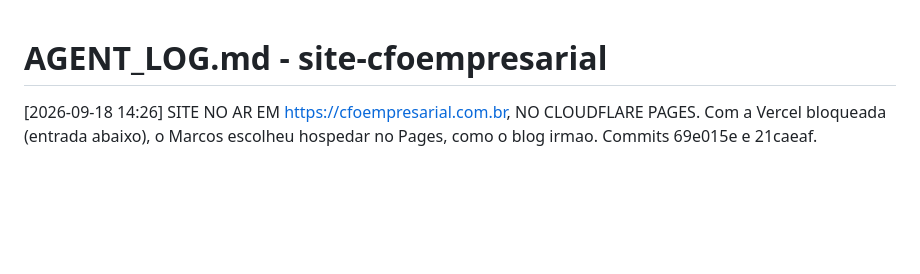
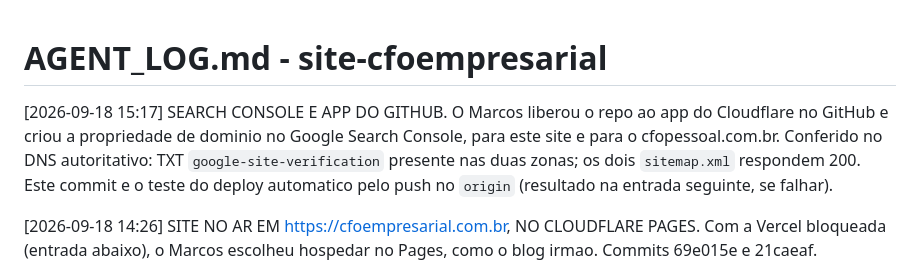
Before and after one commit to CFO-Empresarial/site-cfoempresarial, a Markdown page: AGENT_LOG.md, the part around the change. Rendered like a GitHub page; blank space fills up the shorter version.

Commit message:
docs: Search Console verificado e teste do deploy automatico
Co-Authored-By: Claude Fable 5.1 <noreply@anthropic.com>

```diff
--- a/AGENT_LOG.md
+++ b/AGENT_LOG.md
@@ -1,4 +1,9 @@
 # AGENT_LOG.md - site-cfoempresarial
+
+[2026-09-18 15:17] SEARCH CONSOLE E APP DO GITHUB. O Marcos liberou o repo ao app do Cloudflare no GitHub e criou a
+propriedade de dominio no Google Search Console, para este site e para o cfopessoal.com.br. Conferido no DNS
+autoritativo: TXT `google-site-verification` presente nas duas zonas; os dois `sitemap.xml` respondem 200. Este
+commit e o teste do deploy automatico pelo push no `origin` (resultado na entrada seguinte, se falhar).
 
 [2026-09-18 14:26] SITE NO AR EM https://cfoempresarial.com.br, NO CLOUDFLARE PAGES. Com a Vercel bloqueada (entrada
 abaixo), o Marcos escolheu hospedar no Pages, como o blog irmao. Commits 69e015e e 21caeaf.
```
